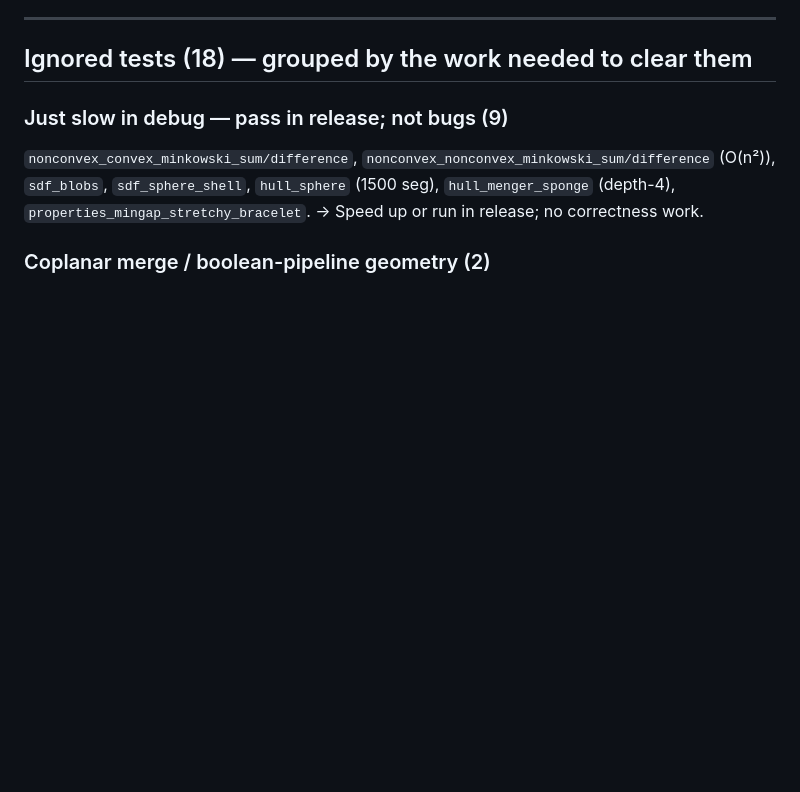
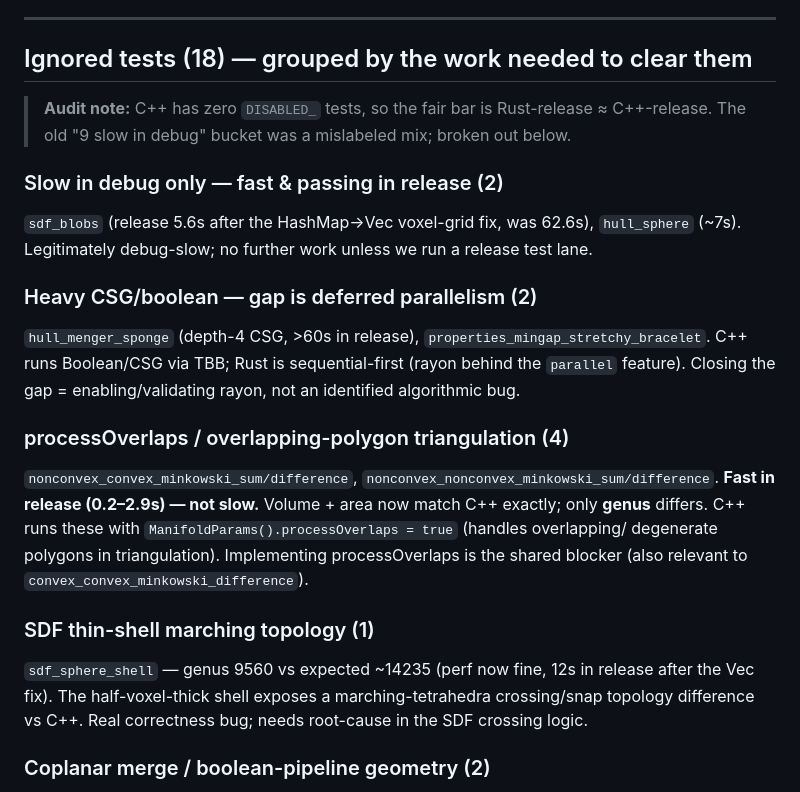
Before and after one commit to larsbrubaker/manifold-rust, a Markdown page: PORTING_PLAN.md, the part around the change. GitHub-like rendering; blank space fills up the shorter version.

Commit message:
Roadmap: reclassify audited slow tests by real root cause
Break the mislabeled slow-in-debug group into: slow-in-debug-only (2, fine),
heavy-CSG-parallelism gap (2), processOverlaps genus correctness (4
Minkowski), and SDF thin-shell marching topology (1 real correctness bug).
Records the SDF HashMap to Vec voxel-grid perf fix.

Co-Authored-By: Claude Opus 4.8 (1M context) <noreply@anthropic.com>

```diff
--- a/PORTING_PLAN.md
+++ b/PORTING_PLAN.md
@@ -34,11 +34,29 @@ optional/peripheral:
 
 ## Ignored tests (18) — grouped by the work needed to clear them
 
-### Just slow in debug — pass in release; not bugs (9)
-`nonconvex_convex_minkowski_sum/difference`, `nonconvex_nonconvex_minkowski_sum/difference`
-(O(n²)), `sdf_blobs`, `sdf_sphere_shell`, `hull_sphere` (1500 seg), `hull_menger_sponge`
-(depth-4), `properties_mingap_stretchy_bracelet`. → Speed up or run in release; no correctness
-work.
+> **Audit note:** C++ has zero `DISABLED_` tests, so the fair bar is Rust-release ≈
+> C++-release. The old "9 slow in debug" bucket was a mislabeled mix; broken out below.
+
+### Slow in debug only — fast & passing in release (2)
+`sdf_blobs` (release 5.6s after the HashMap→Vec voxel-grid fix, was 62.6s), `hull_sphere`
+(~7s). Legitimately debug-slow; no further work unless we run a release test lane.
+
+### Heavy CSG/boolean — gap is deferred parallelism (2)
+`hull_menger_sponge` (depth-4 CSG, >60s in release), `properties_mingap_stretchy_bracelet`.
+C++ runs Boolean/CSG via TBB; Rust is sequential-first (rayon behind the `parallel` feature).
+Closing the gap = enabling/validating rayon, not an identified algorithmic bug.
+
+### processOverlaps / overlapping-polygon triangulation (4)
+`nonconvex_convex_minkowski_sum/difference`, `nonconvex_nonconvex_minkowski_sum/difference`.
+**Fast in release (0.2–2.9s) — not slow.** Volume + area now match C++ exactly; only **genus**
+differs. C++ runs these with `ManifoldParams().processOverlaps = true` (handles overlapping/
+degenerate polygons in triangulation). Implementing processOverlaps is the shared blocker
+(also relevant to `convex_convex_minkowski_difference`).
+
+### SDF thin-shell marching topology (1)
+`sdf_sphere_shell` — genus 9560 vs expected ~14235 (perf now fine, 12s in release after the
+Vec fix). The half-voxel-thick shell exposes a marching-tetrahedra crossing/snap topology
+difference vs C++. Real correctness bug; needs root-cause in the SDF crossing logic.
 
 ### Coplanar merge / boolean-pipeline geometry (2)
 `almost_coplanar` (21 vs 20 verts; C++ v3.5.0 still expects {20,36}, so this is a real
```
